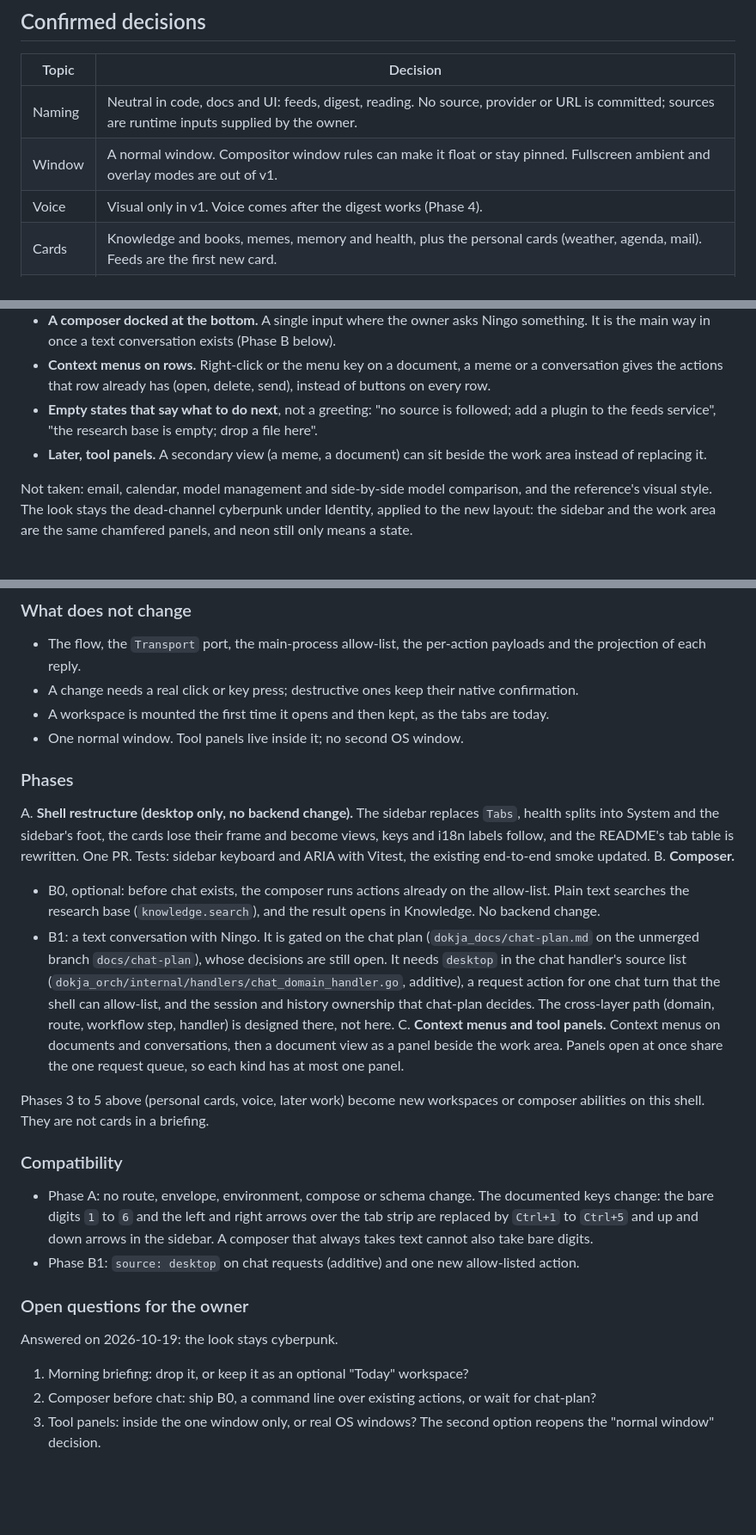
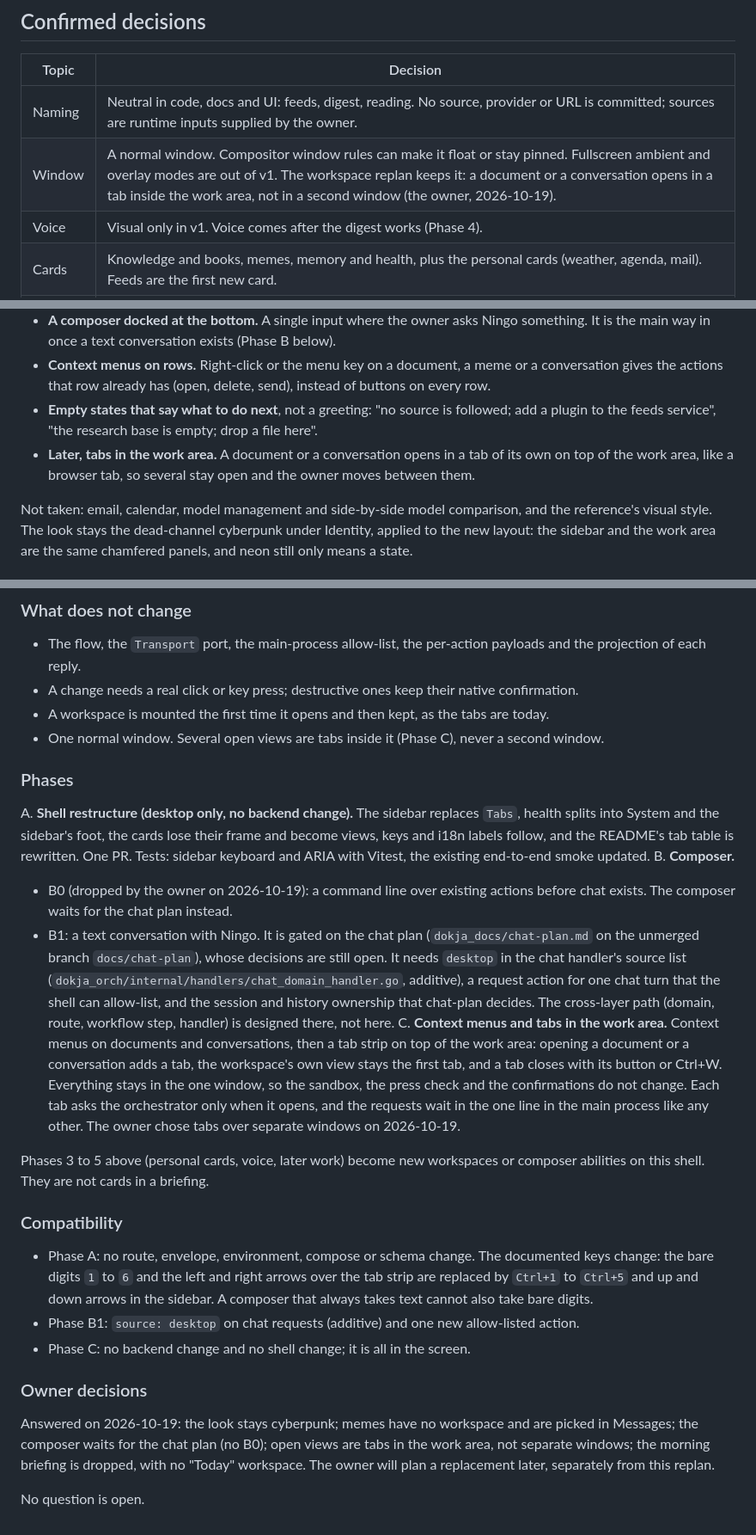
Before and after one commit to edvardsanta/NingoDokja, a Markdown page: dokja_docs/desktop-app-plan.md, 3 parts joined by grey strips. Shown at 86% size. Rendered like a GitHub page; blank space fills up the shorter version.

Commit message:
docs(desktop): record the owner's replan decisions
The composer waits for the chat plan (B0 is dropped), several open
views become tabs in the work area of the one window instead of tool
panels or separate windows, so the shell and its guards do not change,
and the morning briefing is dropped with no Today workspace.

```diff
--- a/dokja_docs/desktop-app-plan.md
+++ b/dokja_docs/desktop-app-plan.md
@@ -58,7 +58,7 @@ Principles that stay:
 | Topic | Decision |
 |---|---|
 | Naming | Neutral in code, docs and UI: feeds, digest, reading. No source, provider or URL is committed; sources are runtime inputs supplied by the owner. |
-| Window | A normal window. Compositor window rules can make it float or stay pinned. Fullscreen ambient and overlay modes are out of v1. |
+| Window | A normal window. Compositor window rules can make it float or stay pinned. Fullscreen ambient and overlay modes are out of v1. The workspace replan keeps it: a document or a conversation opens in a tab inside the work area, not in a second window (the owner, 2026-10-19). |
 | Voice | Visual only in v1. Voice comes after the digest works (Phase 4). |
 | Cards | Knowledge and books, memes, memory and health, plus the personal cards (weather, agenda, mail). Feeds are the first new card. |
 | Look | Cyberpunk. The direction under Identity is a first pass to react to, not a final design. Kept by the owner on 2026-10-19: the workspace replan changes the layout, not the look. |
@@ -462,8 +462,8 @@ code is taken.
   the actions that row already has (open, delete, send), instead of buttons on every row.
 - **Empty states that say what to do next**, not a greeting: "no source is followed; add a plugin to
   the feeds service", "the research base is empty; drop a file here".
-- **Later, tool panels.** A secondary view (a meme, a document) can sit beside the work area instead of
-  replacing it.
+- **Later, tabs in the work area.** A document or a conversation opens in a tab of its own on top of
+  the work area, like a browser tab, so several stay open and the owner moves between them.
 
 Not taken: email, calendar, model management and side-by-side model comparison, and the reference's
 visual style. The look stays the dead-channel cyberpunk under Identity, applied to the new layout: the
@@ -504,7 +504,7 @@ workspace nobody opened must still not ask its service.
   projection of each reply.
 - A change needs a real click or key press; destructive ones keep their native confirmation.
 - A workspace is mounted the first time it opens and then kept, as the tabs are today.
-- One normal window. Tool panels live inside it; no second OS window.
+- One normal window. Several open views are tabs inside it (Phase C), never a second window.
 
 ### Phases
 
@@ -513,17 +513,19 @@ A. **Shell restructure (desktop only, no backend change).** The sidebar replaces
    i18n labels follow, and the README's tab table is rewritten. One PR. Tests: sidebar keyboard and
    ARIA with Vitest, the existing end-to-end smoke updated.
 B. **Composer.**
-   - B0, optional: before chat exists, the composer runs actions already on the allow-list. Plain text
-     searches the research base (`knowledge.search`), and the result opens in Knowledge. No backend
-     change.
+   - B0 (dropped by the owner on 2026-10-19): a command line over existing actions before chat
+     exists. The composer waits for the chat plan instead.
    - B1: a text conversation with Ningo. It is gated on the chat plan (`dokja_docs/chat-plan.md` on the
      unmerged branch `docs/chat-plan`), whose decisions are still open. It needs `desktop` in the chat handler's source
      list (`dokja_orch/internal/handlers/chat_domain_handler.go`, additive), a request action for one
      chat turn that the shell can allow-list, and the session and history ownership that chat-plan
      decides. The cross-layer path (domain, route, workflow step, handler) is designed there, not here.
-C. **Context menus and tool panels.** Context menus on documents and conversations, then a
-   document view as a panel beside the work area. Panels open at once share
-   the one request queue, so each kind has at most one panel.
+C. **Context menus and tabs in the work area.** Context menus on documents and conversations, then
+   a tab strip on top of the work area: opening a document or a conversation adds a tab, the
+   workspace's own view stays the first tab, and a tab closes with its button or Ctrl+W. Everything
+   stays in the one window, so the sandbox, the press check and the confirmations do not change. Each
+   tab asks the orchestrator only when it opens, and the requests wait in the one line in the main
+   process like any other. The owner chose tabs over separate windows on 2026-10-19.
 
 Phases 3 to 5 above (personal cards, voice, later work) become new workspaces or composer abilities on
 this shell. They are not cards in a briefing.
@@ -535,12 +537,13 @@ this shell. They are not cards in a briefing.
   `Ctrl+5` and up and down arrows in the sidebar. A composer that always takes text cannot also take
   bare digits.
 - Phase B1: `source: desktop` on chat requests (additive) and one new allow-listed action.
+- Phase C: no backend change and no shell change; it is all in the screen.
 
-### Open questions for the owner
+### Owner decisions
 
-Answered on 2026-10-19: the look stays cyberpunk.
+Answered on 2026-10-19: the look stays cyberpunk; memes have no workspace and are picked in Messages;
+the composer waits for the chat plan (no B0); open views are tabs in the work
+area, not separate windows; the morning briefing is dropped, with no "Today" workspace. The owner
+will plan a replacement later, separately from this replan.
 
-1. Morning briefing: drop it, or keep it as an optional "Today" workspace?
-2. Composer before chat: ship B0, a command line over existing actions, or wait for chat-plan?
-3. Tool panels: inside the one window only, or real OS windows? The second option reopens the
-   "normal window" decision.
+No question is open.
```
